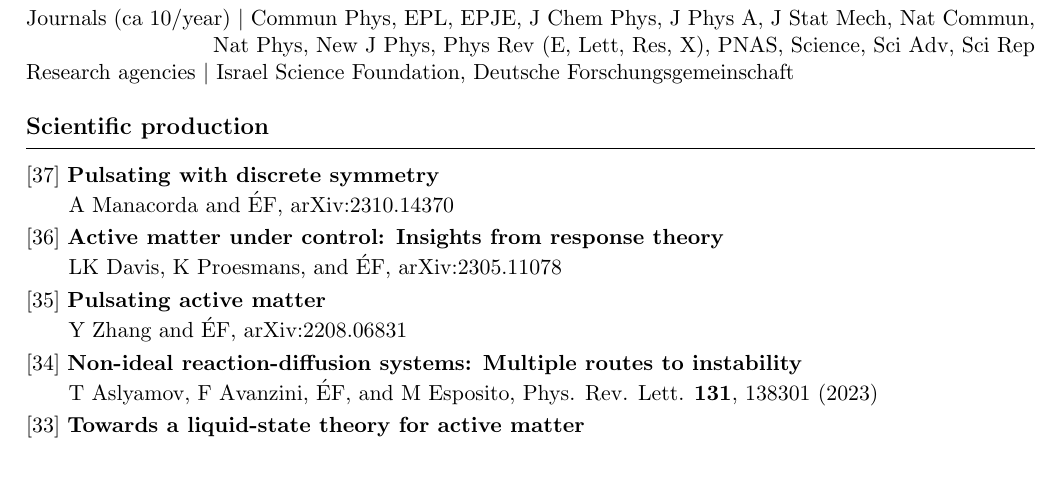
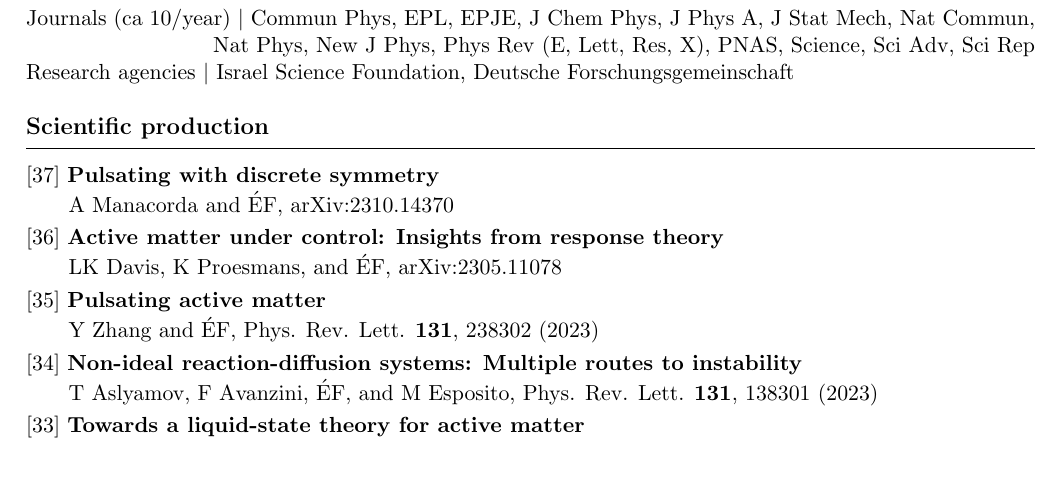
Before and after one commit to efodorphysics/efodorphysics.github.io, a LaTeX CV (CV/cv.tex): part of page 3 of 5, cut so that both start at the same text. Compiled offline with pdfLaTeX.

Commit message:
Add files via upload

```diff
--- a/CV/cv.tex
+++ b/CV/cv.tex
@@ -549,7 +549,7 @@ LK Davis, K Proesmans, and \'EF, arXiv:2305.11078
 {[35]} {\bf Pulsating active matter}
 \vskip.05cm
 \hskip.15cm
-Y Zhang and \'EF, arXiv:2208.06831
+Y Zhang and \'EF, Phys. Rev. Lett. {\bf 131}, 238302 (2023)
 
 \vskip.1cm
 \noindent
```
Also changed, not shown: CV/cv.pdf.
